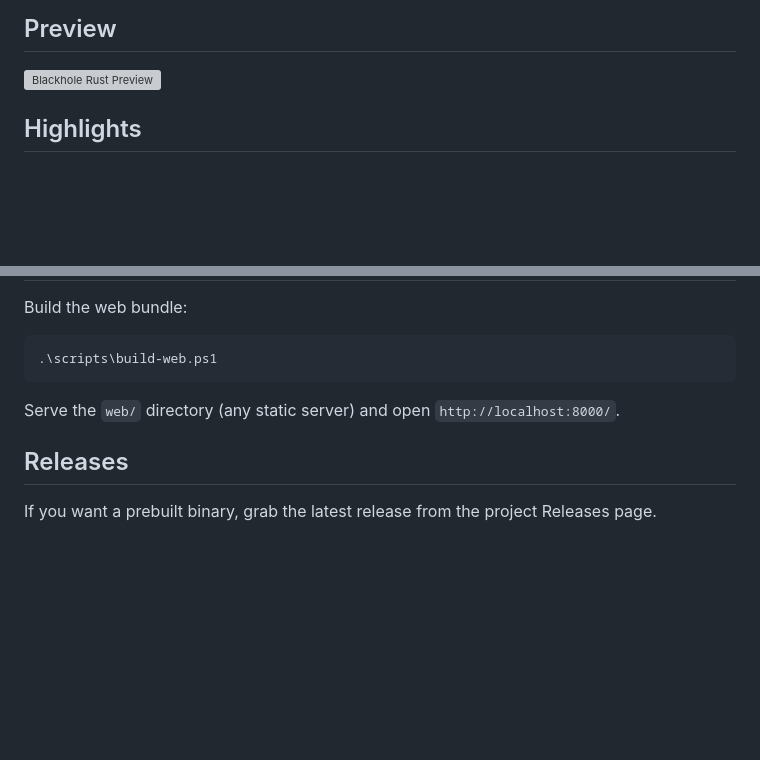
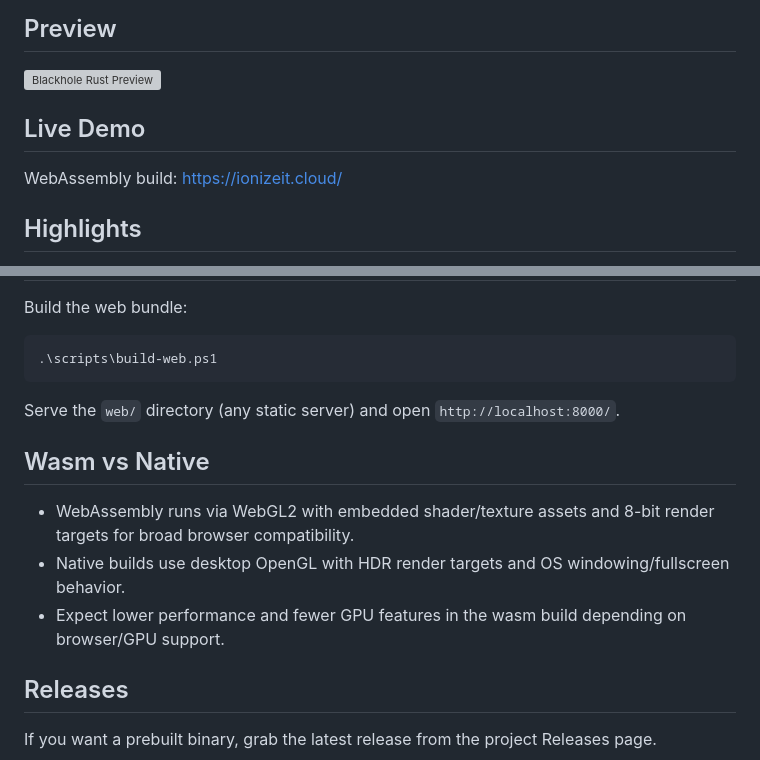
Before and after one commit to knull-reaper/blackhole-simulation, a Markdown page: README.md, 2 parts joined by grey strips. Drawn GitHub-style; blank space fills up the shorter version; grey boxes are pictures that could not be loaded.

Commit message:
readme update for live demo and diffs

```diff
--- a/README.md
+++ b/README.md
@@ -5,6 +5,10 @@ Real-time black hole renderer in Rust with interactive tuning, Kerr-style visual
 ## Preview
 
 ![Blackhole Rust Preview](./blackhole_recorded.gif)
+
+## Live Demo
+
+WebAssembly build: https://ionizeit.cloud/
 
 ## Highlights
 
@@ -72,6 +76,12 @@ Build the web bundle:
 
 Serve the `web/` directory (any static server) and open `http://localhost:8000/`.
 
+## Wasm vs Native
+
+- WebAssembly runs via WebGL2 with embedded shader/texture assets and 8-bit render targets for broad browser compatibility.
+- Native builds use desktop OpenGL with HDR render targets and OS windowing/fullscreen behavior.
+- Expect lower performance and fewer GPU features in the wasm build depending on browser/GPU support.
+
 ## Releases
 
 If you want a prebuilt binary, grab the latest release from the project Releases page.
```
